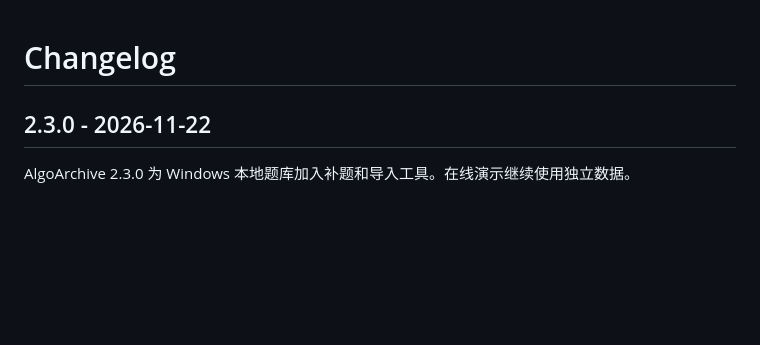
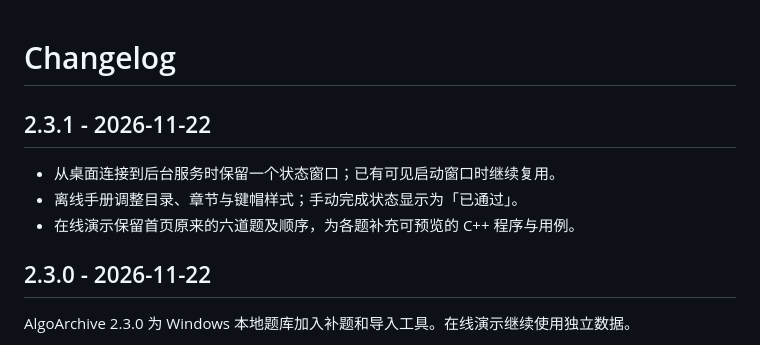
Before and after one commit to Aqiw-source/AlgoArchive, a Markdown page: CHANGELOG.md, the part around the change. Rendered like a GitHub page; blank space fills up the shorter version.

```diff
--- a/CHANGELOG.md
+++ b/CHANGELOG.md
@@ -1,4 +1,10 @@
 # Changelog
+
+## 2.3.1 - 2026-11-22
+
+- 从桌面连接到后台服务时保留一个状态窗口；已有可见启动窗口时继续复用。
+- 离线手册调整目录、章节与键帽样式；手动完成状态显示为「已通过」。
+- 在线演示保留首页原来的六道题及顺序，为各题补充可预览的 C++ 程序与用例。
 
 ## 2.3.0 - 2026-11-22
 
```
Also changed, not shown: .github/release-notes/2.3.1.md (added, +7 -0 lines), README.md (+9 -9 lines), docs/screenshots/local-manual.png, 13 other files.
